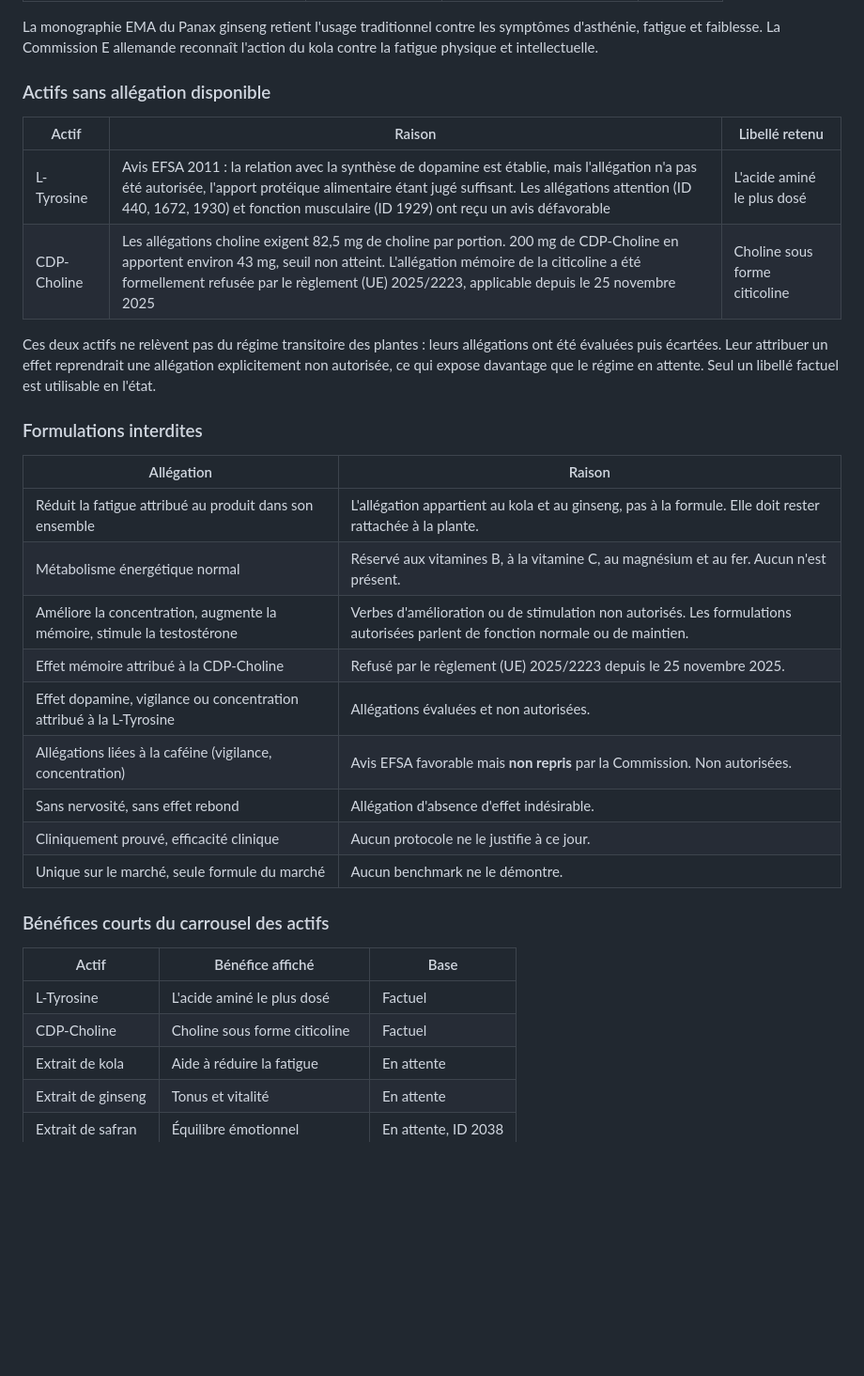
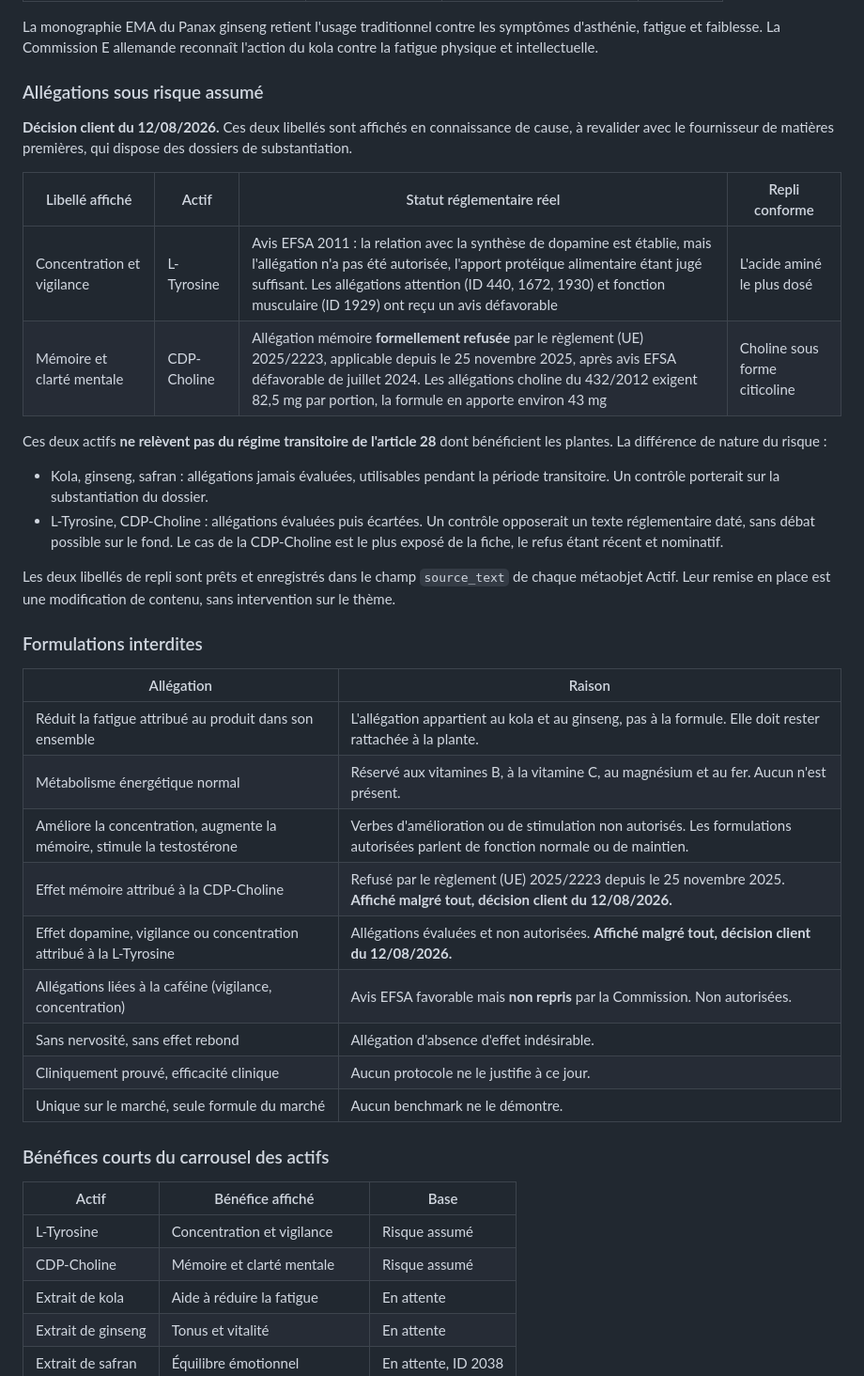
Before and after one commit to Rachidgd/codagram, a Markdown page: kemia-lab-theme/docs/LIVRAISON.md, the part around the change. Shown at 94% size. Rendered like a GitHub page; blank space fills up the shorter version.

Commit message:
Bénéfices actifs assumés, accordéons buy box, promesse produit
Co-Authored-By: Claude Opus 5 <noreply@anthropic.com>
Claude-Session: https://claude.ai/code/session_018n7yKoYsKa7tMLMVgRdMp5

```diff
--- a/kemia-lab-theme/docs/LIVRAISON.md
+++ b/kemia-lab-theme/docs/LIVRAISON.md
@@ -209,14 +209,21 @@ Deux régimes coexistent et ne portent pas le même risque.
 
 La monographie EMA du Panax ginseng retient l'usage traditionnel contre les symptômes d'asthénie, fatigue et faiblesse. La Commission E allemande reconnaît l'action du kola contre la fatigue physique et intellectuelle.
 
-### Actifs sans allégation disponible
+### Allégations sous risque assumé
 
-| Actif | Raison | Libellé retenu |
-|---|---|---|
-| L-Tyrosine | Avis EFSA 2011 : la relation avec la synthèse de dopamine est établie, mais l'allégation n'a pas été autorisée, l'apport protéique alimentaire étant jugé suffisant. Les allégations attention (ID 440, 1672, 1930) et fonction musculaire (ID 1929) ont reçu un avis défavorable | L'acide aminé le plus dosé |
-| CDP-Choline | Les allégations choline exigent 82,5 mg de choline par portion. 200 mg de CDP-Choline en apportent environ 43 mg, seuil non atteint. L'allégation mémoire de la citicoline a été formellement refusée par le règlement (UE) 2025/2223, applicable depuis le 25 novembre 2025 | Choline sous forme citicoline |
+**Décision client du 12/08/2026.** Ces deux libellés sont affichés en connaissance de cause, à revalider avec le fournisseur de matières premières, qui dispose des dossiers de substantiation.
 
-Ces deux actifs ne relèvent pas du régime transitoire des plantes : leurs allégations ont été évaluées puis écartées. Leur attribuer un effet reprendrait une allégation explicitement non autorisée, ce qui expose davantage que le régime en attente. Seul un libellé factuel est utilisable en l'état.
+| Libellé affiché | Actif | Statut réglementaire réel | Repli conforme |
+|---|---|---|---|
+| Concentration et vigilance | L-Tyrosine | Avis EFSA 2011 : la relation avec la synthèse de dopamine est établie, mais l'allégation n'a pas été autorisée, l'apport protéique alimentaire étant jugé suffisant. Les allégations attention (ID 440, 1672, 1930) et fonction musculaire (ID 1929) ont reçu un avis défavorable | L'acide aminé le plus dosé |
+| Mémoire et clarté mentale | CDP-Choline | Allégation mémoire **formellement refusée** par le règlement (UE) 2025/2223, applicable depuis le 25 novembre 2025, après avis EFSA défavorable de juillet 2024. Les allégations choline du 432/2012 exigent 82,5 mg par portion, la formule en apporte environ 43 mg | Choline sous forme citicoline |
+
+Ces deux actifs **ne relèvent pas du régime transitoire de l'article 28** dont bénéficient les plantes. La différence de nature du risque :
+
+- Kola, ginseng, safran : allégations jamais évaluées, utilisables pendant la période transitoire. Un contrôle porterait sur la substantiation du dossier.
+- L-Tyrosine, CDP-Choline : allégations évaluées puis écartées. Un contrôle opposerait un texte réglementaire daté, sans débat possible sur le fond. Le cas de la CDP-Choline est le plus exposé de la fiche, le refus étant récent et nominatif.
+
+Les deux libellés de repli sont prêts et enregistrés dans le champ `source_text` de chaque métaobjet Actif. Leur remise en place est une modification de contenu, sans intervention sur le thème.
 
 ### Formulations interdites
 
@@ -225,8 +232,8 @@ Ces deux actifs ne relèvent pas du régime transitoire des plantes : leurs all
 | Réduit la fatigue attribué au produit dans son ensemble | L'allégation appartient au kola et au ginseng, pas à la formule. Elle doit rester rattachée à la plante. |
 | Métabolisme énergétique normal | Réservé aux vitamines B, à la vitamine C, au magnésium et au fer. Aucun n'est présent. |
 | Améliore la concentration, augmente la mémoire, stimule la testostérone | Verbes d'amélioration ou de stimulation non autorisés. Les formulations autorisées parlent de fonction normale ou de maintien. |
-| Effet mémoire attribué à la CDP-Choline | Refusé par le règlement (UE) 2025/2223 depuis le 25 novembre 2025. |
-| Effet dopamine, vigilance ou concentration attribué à la L-Tyrosine | Allégations évaluées et non autorisées. |
+| Effet mémoire attribué à la CDP-Choline | Refusé par le règlement (UE) 2025/2223 depuis le 25 novembre 2025. **Affiché malgré tout, décision client du 12/08/2026.** |
+| Effet dopamine, vigilance ou concentration attribué à la L-Tyrosine | Allégations évaluées et non autorisées. **Affiché malgré tout, décision client du 12/08/2026.** |
 | Allégations liées à la caféine (vigilance, concentration) | Avis EFSA favorable mais **non repris** par la Commission. Non autorisées. |
 | Sans nervosité, sans effet rebond | Allégation d'absence d'effet indésirable. |
 | Cliniquement prouvé, efficacité clinique | Aucun protocole ne le justifie à ce jour. |
@@ -236,8 +243,8 @@ Ces deux actifs ne relèvent pas du régime transitoire des plantes : leurs all
 
 | Actif | Bénéfice affiché | Base |
 |---|---|---|
-| L-Tyrosine | L'acide aminé le plus dosé | Factuel |
-| CDP-Choline | Choline sous forme citicoline | Factuel |
+| L-Tyrosine | Concentration et vigilance | Risque assumé |
+| CDP-Choline | Mémoire et clarté mentale | Risque assumé |
 | Extrait de kola | Aide à réduire la fatigue | En attente |
 | Extrait de ginseng | Tonus et vitalité | En attente |
 | Extrait de safran | Équilibre émotionnel | En attente, ID 2038 |
```
